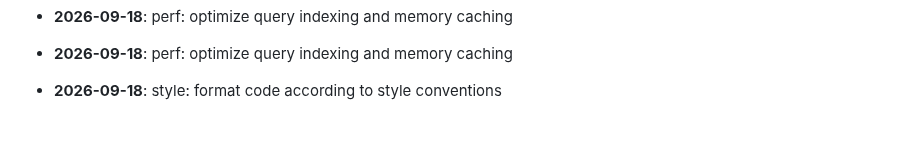
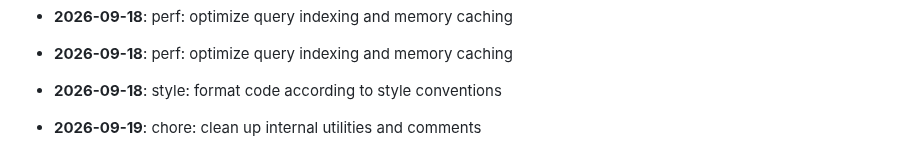
Before and after one commit to mdashfaqq/ReliefLink, a Markdown page: CHANGELOG.md, the part around the change. Drawn GitHub-style; blank space fills up the shorter version.

Commit message:
chore: clean up internal utilities and comments

```diff
--- a/CHANGELOG.md
+++ b/CHANGELOG.md
@@ -163,3 +163,5 @@ All notable changes to ReliefLink are documented here.
 - **2026-09-18**: perf: optimize query indexing and memory caching
 
 - **2026-09-18**: style: format code according to style conventions
+
+- **2026-09-19**: chore: clean up internal utilities and comments
```
